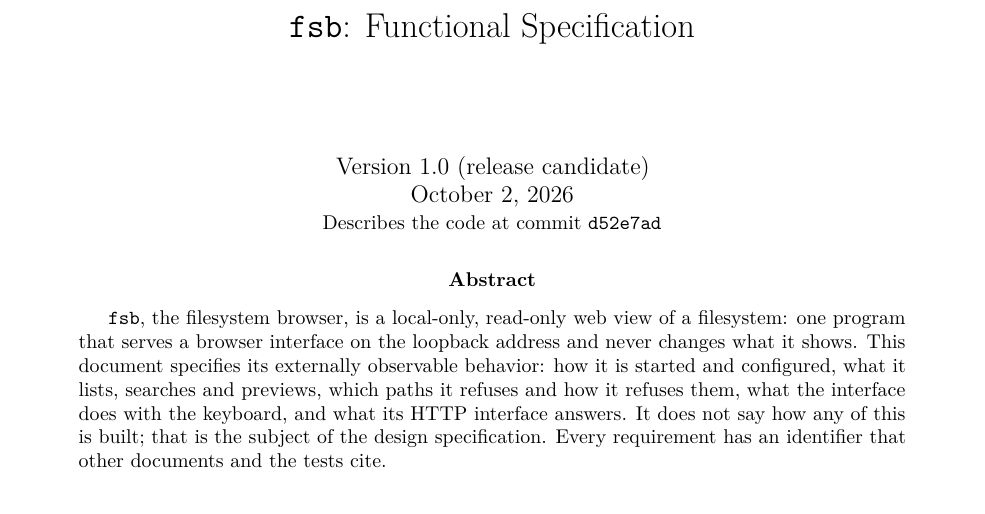
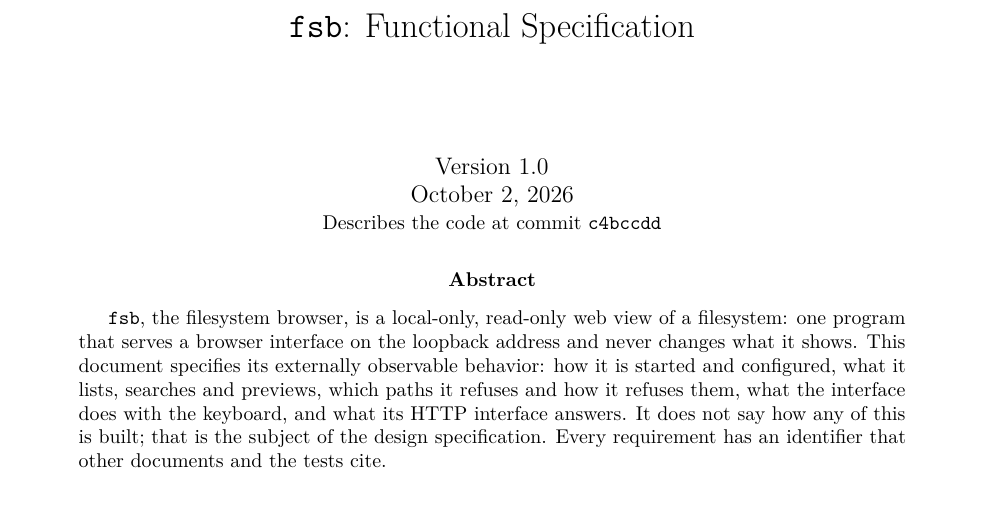
Before and after one commit to rprimmer/fsb, a LaTeX paper (specs/functional/fsb-functional.tex, which reads specs/common/version.tex): part of page 1 of 22, cut so that both start at the same text. Compiled offline with pdfLaTeX.

Commit message:
Specs: version 1.0
Covers now read "Version 1.0" and name the code commit they describe.

Co-Authored-By: Claude Opus 5.5 <noreply@anthropic.com>

```diff
--- a/specs/common/version.tex
+++ b/specs/common/version.tex
@@ -1,4 +1,4 @@
 % Written by tools/stamp-version.sh; do not edit by hand.
-\newcommand{\fsbversion}{1.0 (release candidate)}
-\newcommand{\fsbcommit}{d52e7ad}
+\newcommand{\fsbversion}{1.0}
+\newcommand{\fsbcommit}{c4bccdd}
 \newcommand{\fsbcodedate}{October 2, 2026}
```
Also changed, not shown: specs/algebra/fsb-algebra.pdf, specs/design/fsb-design.pdf, specs/functional/fsb-functional.pdf.
